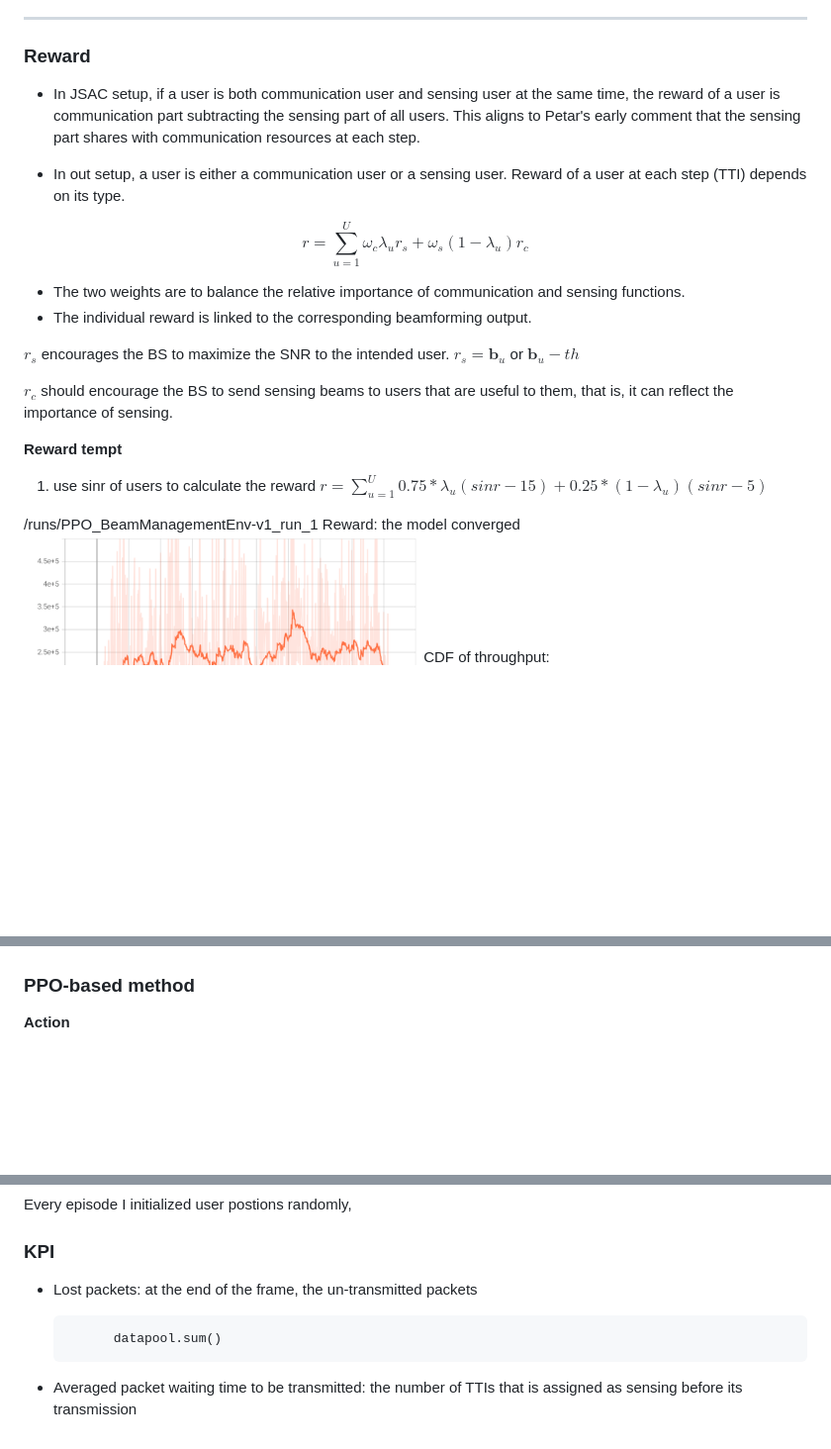
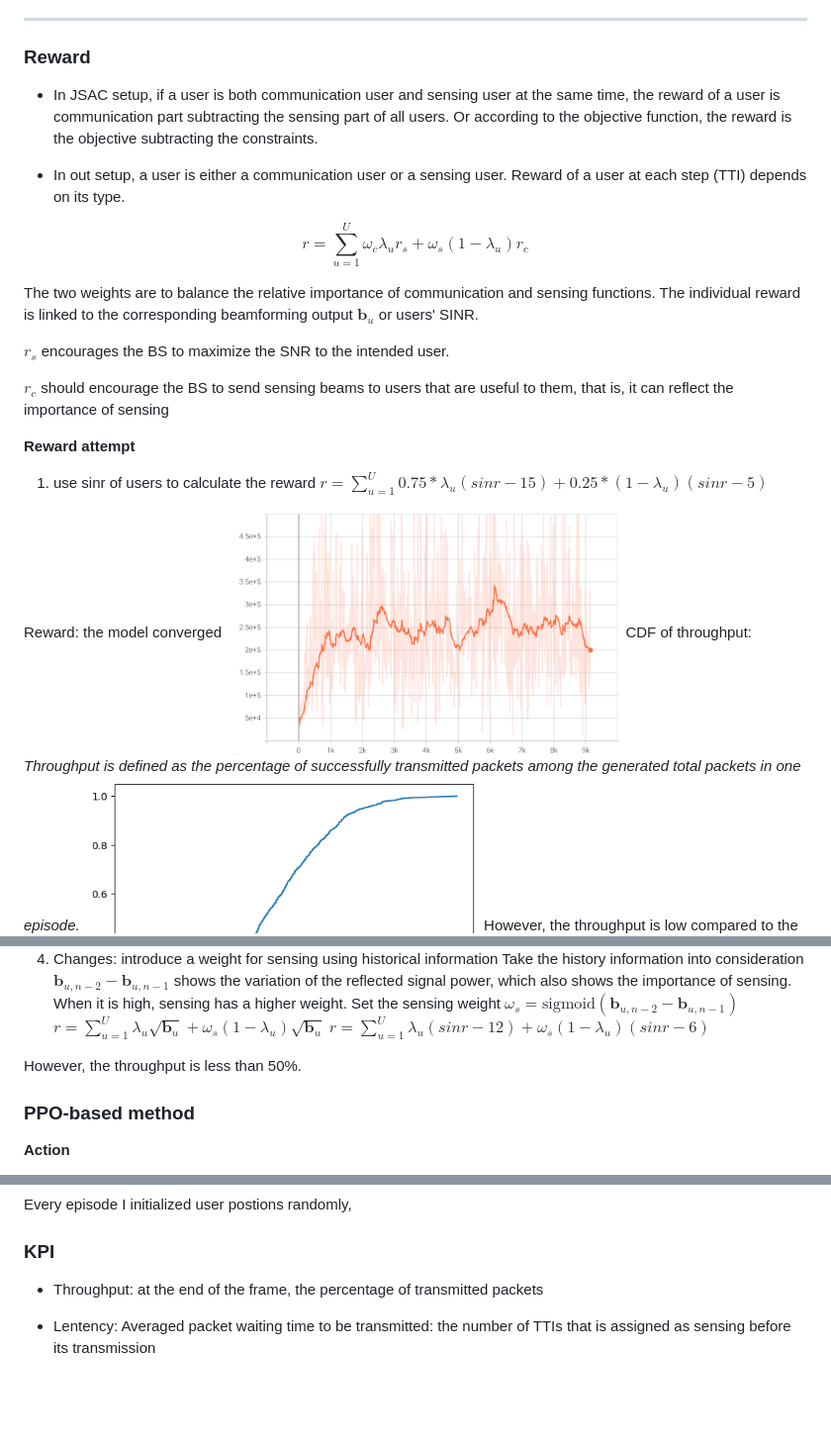
Before and after one commit to april427/Centric-BM, a Markdown page: documents/08-29 report.md, 3 parts joined by grey strips. Shown at 99% size. GitHub-like rendering; blank space fills up the shorter version.

Commit message:
08-29 report

````diff
--- a/documents/08-29 report.md
+++ b/documents/08-29 report.md
@@ -10,30 +10,32 @@ This is the non-RL algorithms.
 <img src="image-9.png" width = "300">
 -->
 ### Reward
-- In JSAC setup, if a user is both communication user and sensing user at the same time, the reward of a user is communication part subtracting the sensing part of all users. This aligns to Petar's early comment that the sensing part shares with communication resources at each step.
+* In JSAC setup, if a user is both communication user and sensing user at the same time, the reward of a user is communication part subtracting the sensing part of all users. Or according to the objective function, the reward is the objective subtracting the constraints.
 
 
-- In out setup, a user is either a communication user or a sensing user. Reward of a user at each step (TTI) depends on its type.
+* In out setup, a user is either a communication user or a sensing user. Reward of a user at each step (TTI) depends on its type.
 
 $$r = \sum_{u=1}^{U} \omega_c \lambda_u r_s + \omega_s  (1 - \lambda_u) r_c$$
-- The two weights are to balance the relative importance of communication and sensing functions.
-- The individual reward is linked to the corresponding beamforming output.
+
+The two weights are to balance the relative importance of communication and sensing functions.
+The individual reward is linked to the corresponding beamforming output $\boldsymbol{b}_u$ or users' SINR.
 
 $r_s$ encourages the BS to maximize the SNR to the intended user.
-$r_s = \boldsymbol{b}_u$ or $\boldsymbol{b}_u -th$
 
-$r_c$ should encourage the BS to send sensing beams to users that are useful to them, that is, it can reflect the importance of sensing.
+$r_c$ should encourage the BS to send sensing beams to users that are useful to them, that is, it can reflect the importance of sensing
 
 
-**Reward tempt**
+
+**Reward attempt**
 
 1. use sinr of users to calculate the reward
 $r = \sum_{u=1}^{U} 0.75* \lambda_u (sinr -15) + 0.25* (1-\lambda_u) (sinr-5)$
 
-/runs/PPO_BeamManagementEnv-v1_run_1
+<!-- /runs/PPO_BeamManagementEnv-v1_run_1 -->
 Reward: the model converged
 <img src="image-11.png" width ="400">
 CDF of throughput:
+*Throughput is defined as the percentage of successfully transmitted packets among the generated total packets in one episode.*
 <img src="image-12.png" width ="400">
 However, the throughput is low compared to the non-RL methods.
 
@@ -50,5 +56,13 @@ $r = \sum_{u=1}^{U} 0.75* \lambda_u (sinr -11) + 0.25* (1-\lambda_u) (sinr-3)$
 
 
+4. Changes: introduce a weight for sensing using historical information
+Take the history information into consideration
+$\boldsymbol{b}_{u,n-2} - \boldsymbol{b}_{u,n-1}$ shows the variation of the reflected signal power, which also shows the importance of sensing.
+When it is high, sensing has a higher weight. Set the sensing weight $\omega_s= \text{sigmoid}(\boldsymbol{b}_{u,n-2} - \boldsymbol{b}_{u,n-1})$
+$r = \sum_{u=1}^{U} \lambda_u \sqrt{\boldsymbol{b}_u} + \omega_s (1-\lambda_u) \sqrt{\boldsymbol{b}_u}$
+ $r = \sum_{u=1}^{U} \lambda_u (sinr -12) + \omega_s (1-\lambda_u) (sinr-6)$
+
+However, the throughput is less than 50%.
 
 
 ### PPO-based method
@@ -126,9 +140,7 @@ I didn't take the sensing part into consider tation.
 Every episode I initialized user postions randomly,
 
 ### KPI
-- Lost packets: at the end of the frame, the un-transmitted packets
-   ```
-         datapool.sum()
-   ```
+- Throughput: at the end of the frame, the percentage of transmitted packets
 
-- Averaged packet waiting time to be transmitted: the number of TTIs that is assigned as sensing before its transmission
+
+- Lentency: Averaged packet waiting time to be transmitted: the number of TTIs that is assigned as sensing before its transmission
````
Also changed, not shown: other parts of documents/08-29 report.md (+8 -4 lines), documents/AI Cloud command.md (+10 -2 lines), documents/image-16.png (added), 2 other files.
